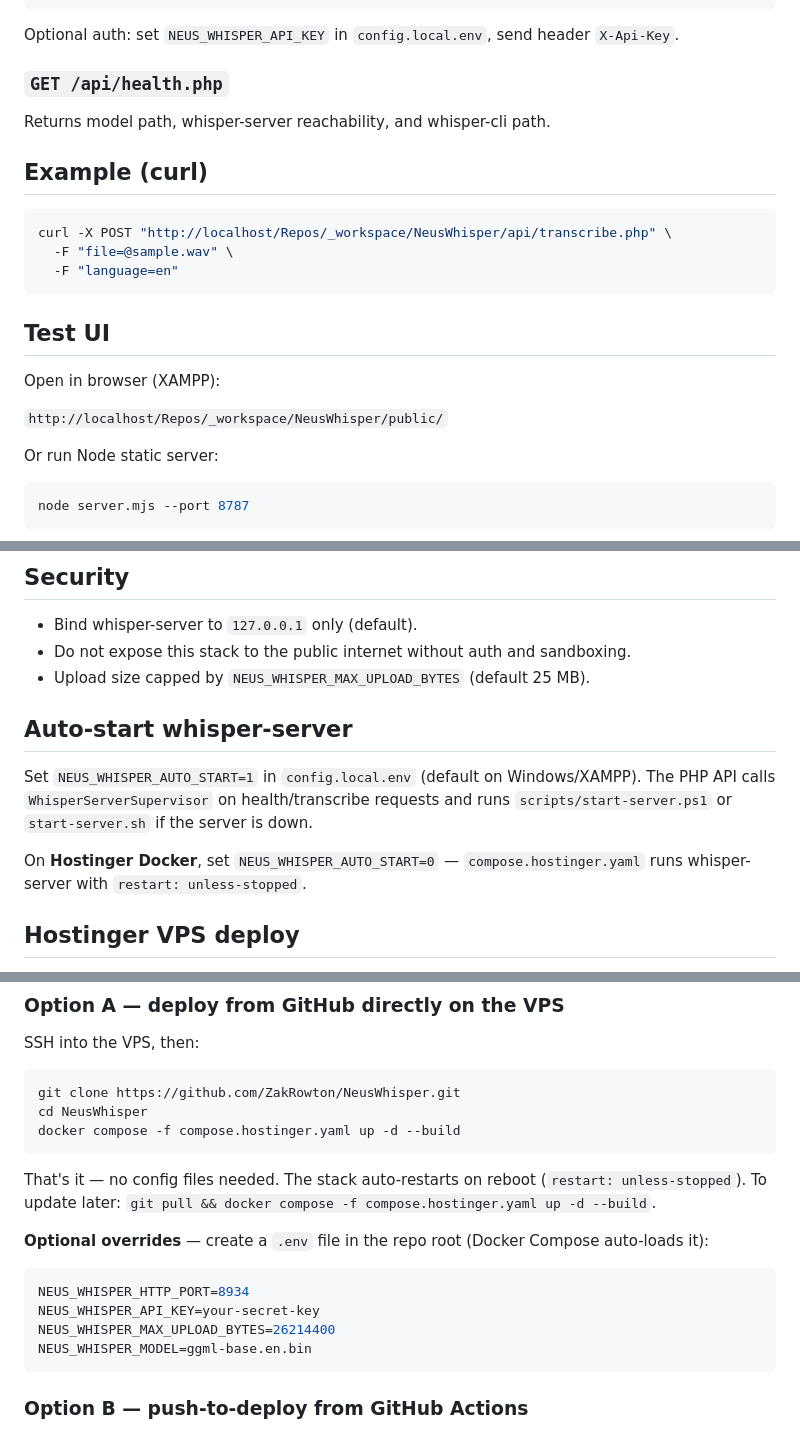
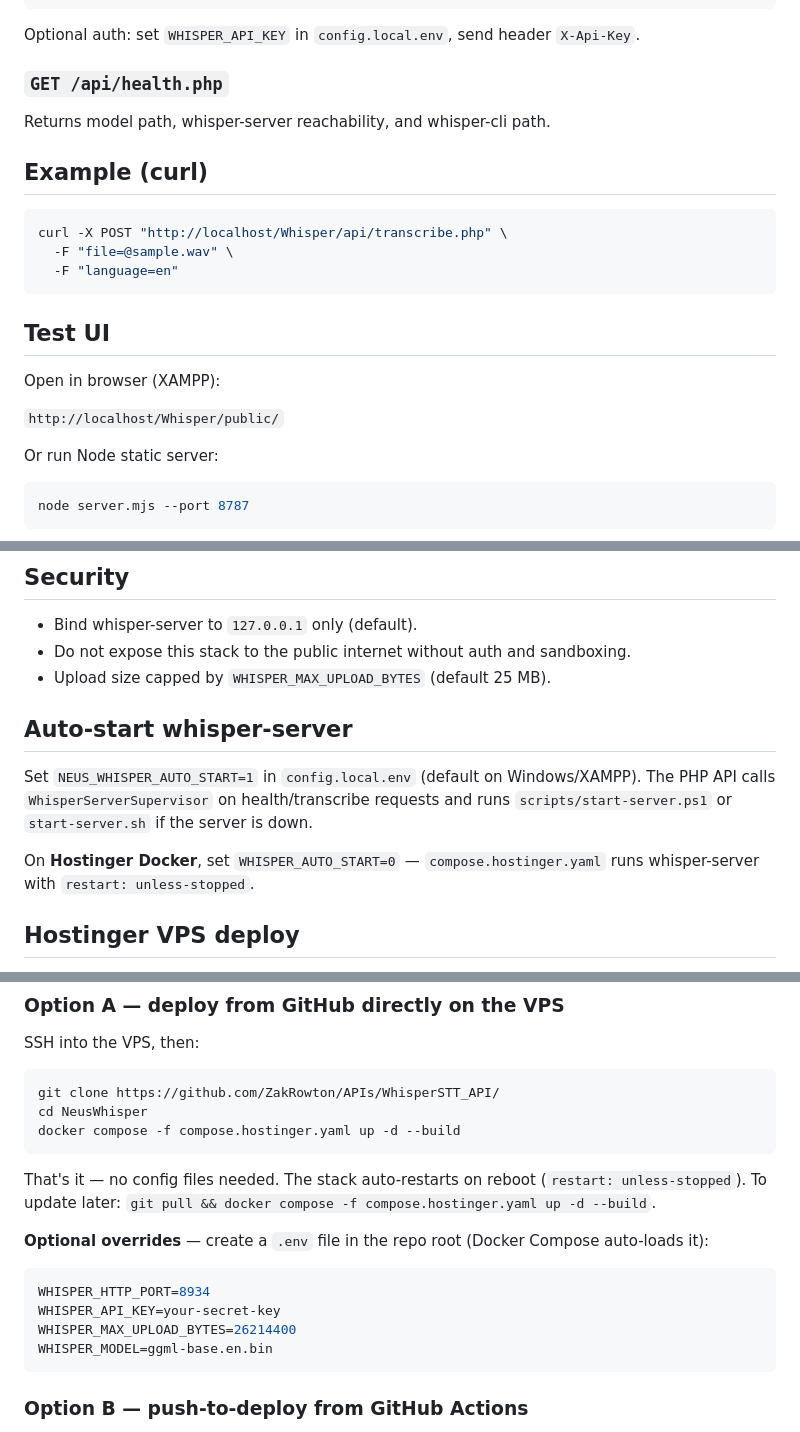
Before and after one commit to ZakRowton/APIs, a Markdown page: WhisperSTT_API/README.md, 3 parts joined by grey strips. Drawn GitHub-style.

Commit message:
Removal of NEUS verbage.

````diff
--- a/WhisperSTT_API/README.md
+++ b/WhisperSTT_API/README.md
@@ -60,7 +60,7 @@ Copy `config.example.env` → `config.local.env` if setup did not create it.
 }
 ```
 
-Optional auth: set `NEUS_WHISPER_API_KEY` in `config.local.env`, send header `X-Api-Key`.
+Optional auth: set `WHISPER_API_KEY` in `config.local.env`, send header `X-Api-Key`.
 
 ### `GET /api/health.php`
 
@@ -69,7 +69,7 @@ Returns model path, whisper-server reachability, and whisper-cli path.
 ## Example (curl)
 
 ```bash
-curl -X POST "http://localhost/Repos/_workspace/NeusWhisper/api/transcribe.php" \
+curl -X POST "http://localhost/Whisper/api/transcribe.php" \
   -F "file=@sample.wav" \
   -F "language=en"
 ```
@@ -78,7 +78,7 @@ curl -X POST "http://localhost/Repos/_workspace/NeusWhisper/api/transcribe.php"
 
 Open in browser (XAMPP):
 
-`http://localhost/Repos/_workspace/NeusWhisper/public/`
+`http://localhost/Whisper/public/`
 
 Or run Node static server:
 
@@ -95,13 +95,13 @@ node server.mjs --port 8787
 
 - Bind whisper-server to `127.0.0.1` only (default).
 - Do not expose this stack to the public internet without auth and sandboxing.
-- Upload size capped by `NEUS_WHISPER_MAX_UPLOAD_BYTES` (default 25 MB).
+- Upload size capped by `WHISPER_MAX_UPLOAD_BYTES` (default 25 MB).
 
 ## Auto-start whisper-server
 
 Set `NEUS_WHISPER_AUTO_START=1` in `config.local.env` (default on Windows/XAMPP). The PHP API calls `WhisperServerSupervisor` on health/transcribe requests and runs `scripts/start-server.ps1` or `start-server.sh` if the server is down.
 
-On **Hostinger Docker**, set `NEUS_WHISPER_AUTO_START=0` — `compose.hostinger.yaml` runs whisper-server with `restart: unless-stopped`.
+On **Hostinger Docker**, set `WHISPER_AUTO_START=0` — `compose.hostinger.yaml` runs whisper-server with `restart: unless-stopped`.
 
 ## Hostinger VPS deploy
 
@@ -117,7 +117,7 @@ Requires a **Hostinger VPS with Docker** (shared PHP-only hosting cannot run whi
 SSH into the VPS, then:
 
 ```bash
-git clone https://github.com/ZakRowton/NeusWhisper.git
+git clone https://github.com/ZakRowton/APIs/WhisperSTT_API/
 cd NeusWhisper
 docker compose -f compose.hostinger.yaml up -d --build
 ```
@@ -127,10 +127,10 @@ That's it — no config files needed. The stack auto-restarts on reboot (`restar
 **Optional overrides** — create a `.env` file in the repo root (Docker Compose auto-loads it):
 
 ```env
-NEUS_WHISPER_HTTP_PORT=8934
-NEUS_WHISPER_API_KEY=your-secret-key
-NEUS_WHISPER_MAX_UPLOAD_BYTES=26214400
-NEUS_WHISPER_MODEL=ggml-base.en.bin
+WHISPER_HTTP_PORT=8934
+WHISPER_API_KEY=your-secret-key
+WHISPER_MAX_UPLOAD_BYTES=26214400
+WHISPER_MODEL=ggml-base.en.bin
 ```
 
 ### Option B — push-to-deploy from GitHub Actions
````
Also changed, not shown: other parts of WhisperSTT_API/README.md (+4 -4 lines).
